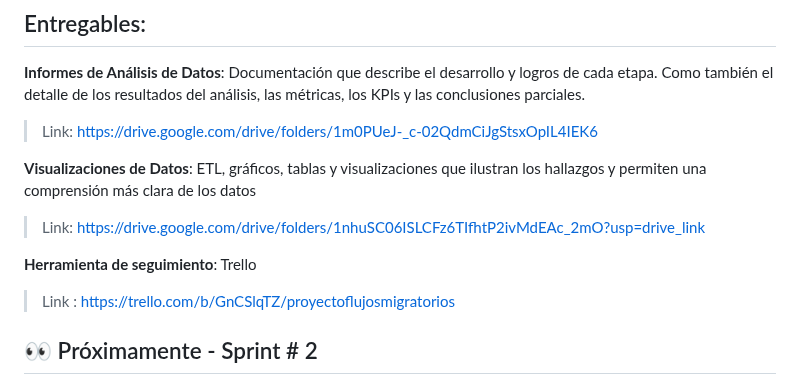
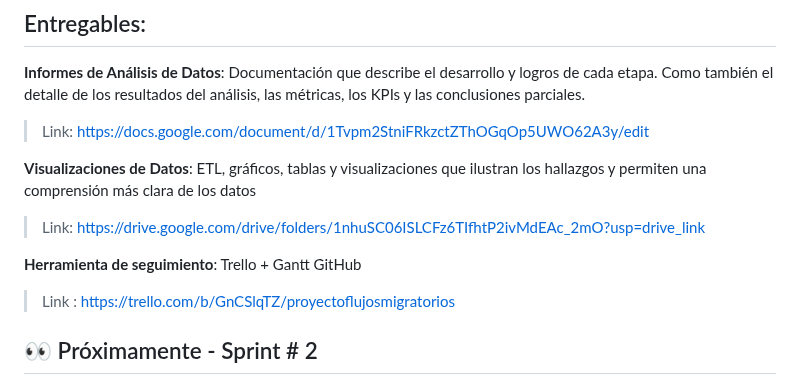
Before and after one commit to LatamTIC/Proyecto_Flujos_Migratorios, a Markdown page: README.md, the part around the change. Drawn GitHub-style.

```diff
--- a/README.md
+++ b/README.md
@@ -38,13 +38,13 @@ Estudios Socioeconómicos:
 ## Entregables:
 **Informes de Análisis de Datos**: Documentación que describe el desarrollo y logros de cada etapa. Como también el detalle de los resultados del análisis, las métricas, los KPIs y las conclusiones parciales.
 
-> Link: https://drive.google.com/drive/folders/1m0PUeJ-_c-02QdmCiJgStsxOpIL4IEK6
+> Link: https://docs.google.com/document/d/1Tvpm2StniFRkzctZThOGqOp5UWO62A3y/edit
 
 **Visualizaciones de Datos**: ETL, gráficos, tablas y visualizaciones que ilustran los hallazgos y permiten una comprensión más clara de los datos
 >
 > Link: https://drive.google.com/drive/folders/1nhuSC06ISLCFz6TIfhtP2ivMdEAc_2mO?usp=drive_link
 
-**Herramienta de seguimiento**: Trello
+**Herramienta de seguimiento**: Trello + Gantt GitHub
 >
 > Link : https://trello.com/b/GnCSlqTZ/proyectoflujosmigratorios
 
```
